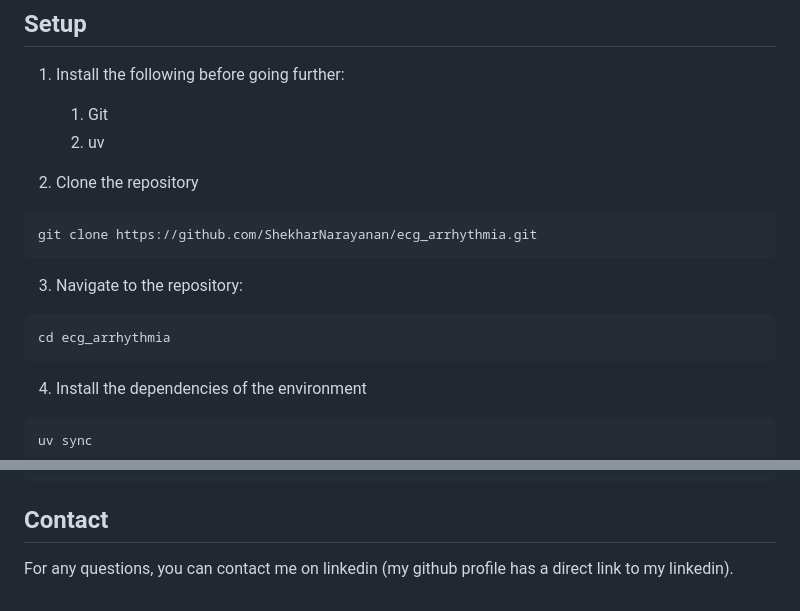
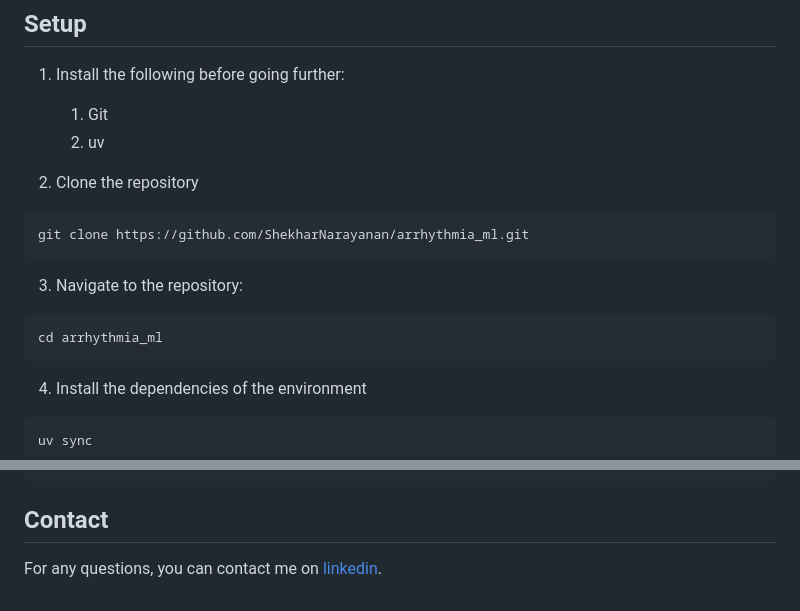
Before and after one commit to ShekharNarayanan/ecg_arrhythmia, a Markdown page: README.md, 2 parts joined by grey strips. GitHub-like rendering.

Commit message:
Change repo name + reflect changes

````diff
--- a/README.md
+++ b/README.md
@@ -74,12 +74,12 @@ Current insight: Added rr irregularity features, no improvement. The best combin
 
 2. Clone the repository
 ```bash
-git clone https://github.com/ShekharNarayanan/ecg_arrhythmia.git
+git clone https://github.com/ShekharNarayanan/arrhythmia_ml.git
 ```
 
 3. Navigate to the repository:
 ```bash
-cd ecg_arrhythmia
+cd arrhythmia_ml
 ```
 
 4. Install the dependencies of the environment
@@ -108,4 +108,4 @@ mlflow ui
 ```
 
 ## Contact
-For any questions, you can contact me on linkedin (my github profile has a direct link to my linkedin).
+For any questions, you can contact me on [linkedin](https://www.linkedin.com/in/shekharnarayanan/).
````
